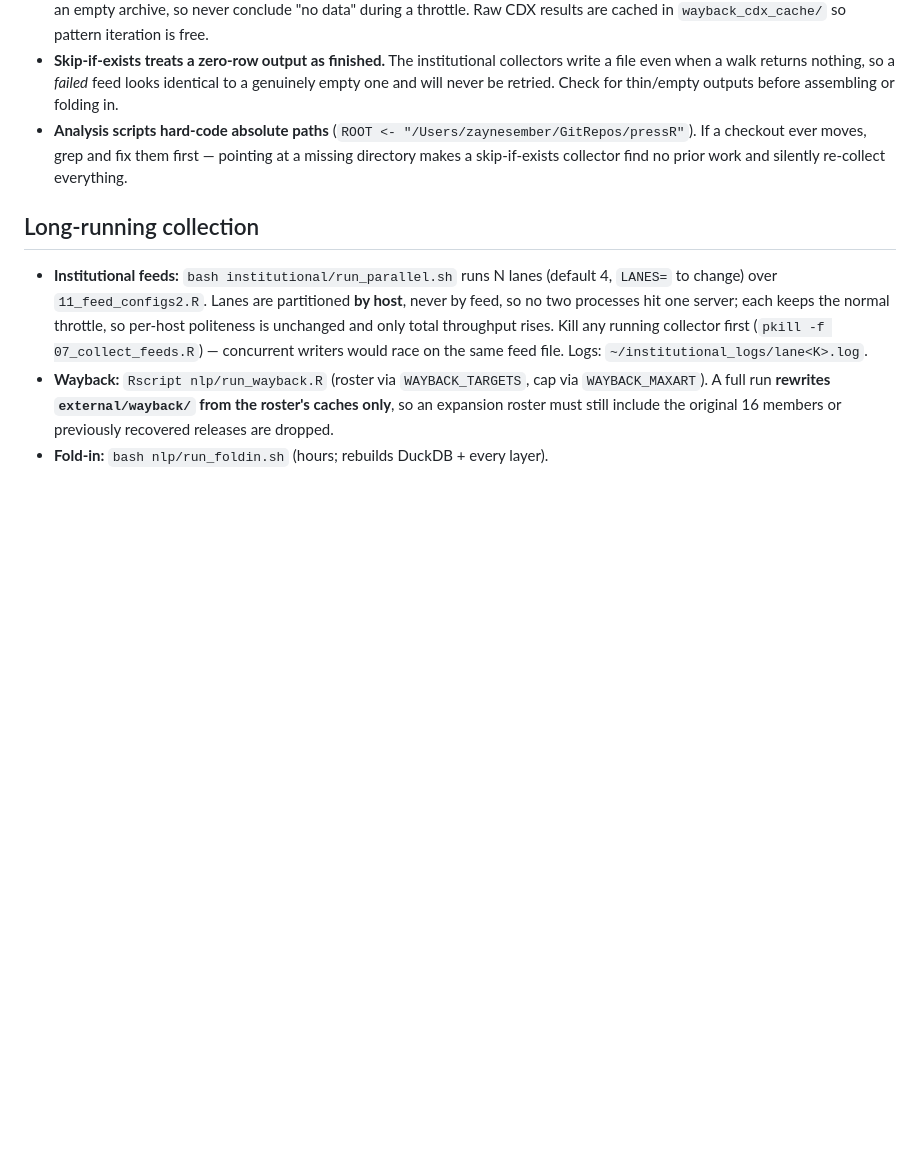
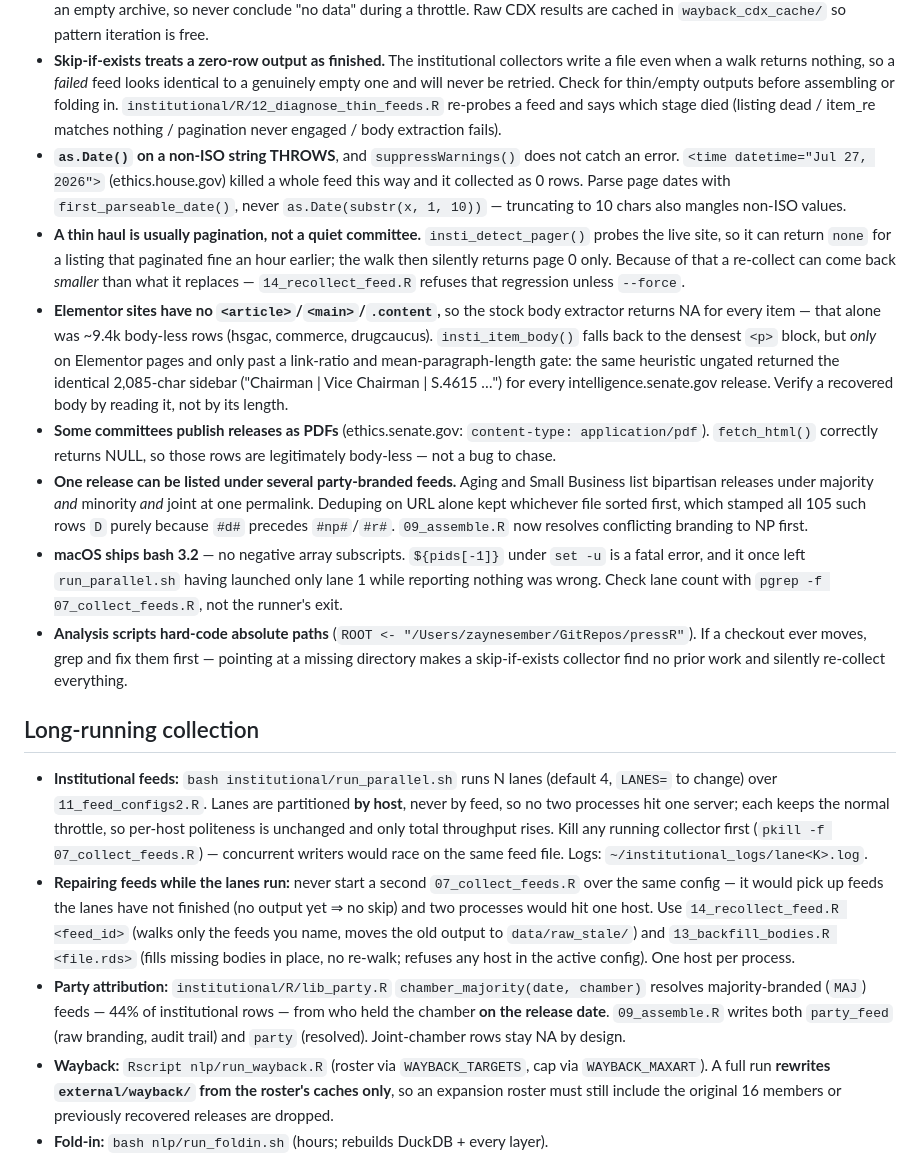
Before and after one commit to zaynesember/PresserScraper, a Markdown page: CLAUDE.md, the part around the change. Drawn GitHub-style; blank space fills up the shorter version.

Commit message:
docs: record the thin-feed failure modes in CLAUDE.md
Seven traps found while diagnosing the empty and thin institutional feeds:
as.Date() throwing on non-ISO strings past suppressWarnings, flaky live pager
detection making a re-collect regress, Elementor bodies and why the fallback
must stay gated, PDF-publishing committees being legitimately body-less, one
release carried by several party-branded feeds, and bash 3.2 having no negative
array subscripts. Also documents the repair scripts and the party resolution.

Co-Authored-By: Claude Opus 5 <noreply@anthropic.com>

```diff
--- a/CLAUDE.md
+++ b/CLAUDE.md
@@ -52,6 +52,32 @@ analyses can exclude them with one predicate.
 - **Skip-if-exists treats a zero-row output as finished.** The institutional collectors write a
   file even when a walk returns nothing, so a *failed* feed looks identical to a genuinely empty
   one and will never be retried. Check for thin/empty outputs before assembling or folding in.
+  `institutional/R/12_diagnose_thin_feeds.R` re-probes a feed and says which stage died
+  (listing dead / item_re matches nothing / pagination never engaged / body extraction fails).
+- **`as.Date()` on a non-ISO string THROWS**, and `suppressWarnings()` does not catch an error.
+  `<time datetime="Jul 27, 2026">` (ethics.house.gov) killed a whole feed this way and it
+  collected as 0 rows. Parse page dates with `first_parseable_date()`, never
+  `as.Date(substr(x, 1, 10))` — truncating to 10 chars also mangles non-ISO values.
+- **A thin haul is usually pagination, not a quiet committee.** `insti_detect_pager()` probes the
+  live site, so it can return `none` for a listing that paginated fine an hour earlier; the walk
+  then silently returns page 0 only. Because of that a re-collect can come back *smaller* than
+  what it replaces — `14_recollect_feed.R` refuses that regression unless `--force`.
+- **Elementor sites have no `<article>`/`<main>`/`.content`,** so the stock body extractor
+  returns NA for every item — that alone was ~9.4k body-less rows (hsgac, commerce, drugcaucus).
+  `insti_item_body()` falls back to the densest `<p>` block, but *only* on Elementor pages and
+  only past a link-ratio and mean-paragraph-length gate: the same heuristic ungated returned the
+  identical 2,085-char sidebar ("Chairman | Vice Chairman | S.4615 …") for every
+  intelligence.senate.gov release. Verify a recovered body by reading it, not by its length.
+- **Some committees publish releases as PDFs** (ethics.senate.gov: `content-type:
+  application/pdf`). `fetch_html()` correctly returns NULL, so those rows are legitimately
+  body-less — not a bug to chase.
+- **One release can be listed under several party-branded feeds.** Aging and Small Business list
+  bipartisan releases under majority *and* minority *and* joint at one permalink. Deduping on
+  URL alone kept whichever file sorted first, which stamped all 105 such rows `D` purely because
+  `#d#` precedes `#np#`/`#r#`. `09_assemble.R` now resolves conflicting branding to NP first.
+- **macOS ships bash 3.2** — no negative array subscripts. `${pids[-1]}` under `set -u` is a
+  fatal error, and it once left `run_parallel.sh` having launched only lane 1 while reporting
+  nothing was wrong. Check lane count with `pgrep -f 07_collect_feeds.R`, not the runner's exit.
 - **Analysis scripts hard-code absolute paths** (`ROOT <- "/Users/zaynesember/GitRepos/pressR"`).
   If a checkout ever moves, grep and fix them first — pointing at a missing directory makes a
   skip-if-exists collector find no prior work and silently re-collect everything.
@@ -64,6 +90,16 @@ analyses can exclude them with one predicate.
   politeness is unchanged and only total throughput rises. Kill any running collector first
   (`pkill -f 07_collect_feeds.R`) — concurrent writers would race on the same feed file.
   Logs: `~/institutional_logs/lane<K>.log`.
+- **Repairing feeds while the lanes run:** never start a second `07_collect_feeds.R` over the
+  same config — it would pick up feeds the lanes have not finished (no output yet ⇒ no skip) and
+  two processes would hit one host. Use `14_recollect_feed.R <feed_id>` (walks only the feeds you
+  name, moves the old output to `data/raw_stale/`) and `13_backfill_bodies.R <file.rds>` (fills
+  missing bodies in place, no re-walk; refuses any host in the active config). One host per
+  process.
+- **Party attribution:** `institutional/R/lib_party.R` `chamber_majority(date, chamber)` resolves
+  majority-branded (`MAJ`) feeds — 44% of institutional rows — from who held the chamber **on the
+  release date**. `09_assemble.R` writes both `party_feed` (raw branding, audit trail) and
+  `party` (resolved). Joint-chamber rows stay NA by design.
 - **Wayback:** `Rscript nlp/run_wayback.R` (roster via `WAYBACK_TARGETS`, cap via
   `WAYBACK_MAXART`). A full run **rewrites `external/wayback/` from the roster's caches only**,
   so an expansion roster must still include the original 16 members or previously recovered
```
